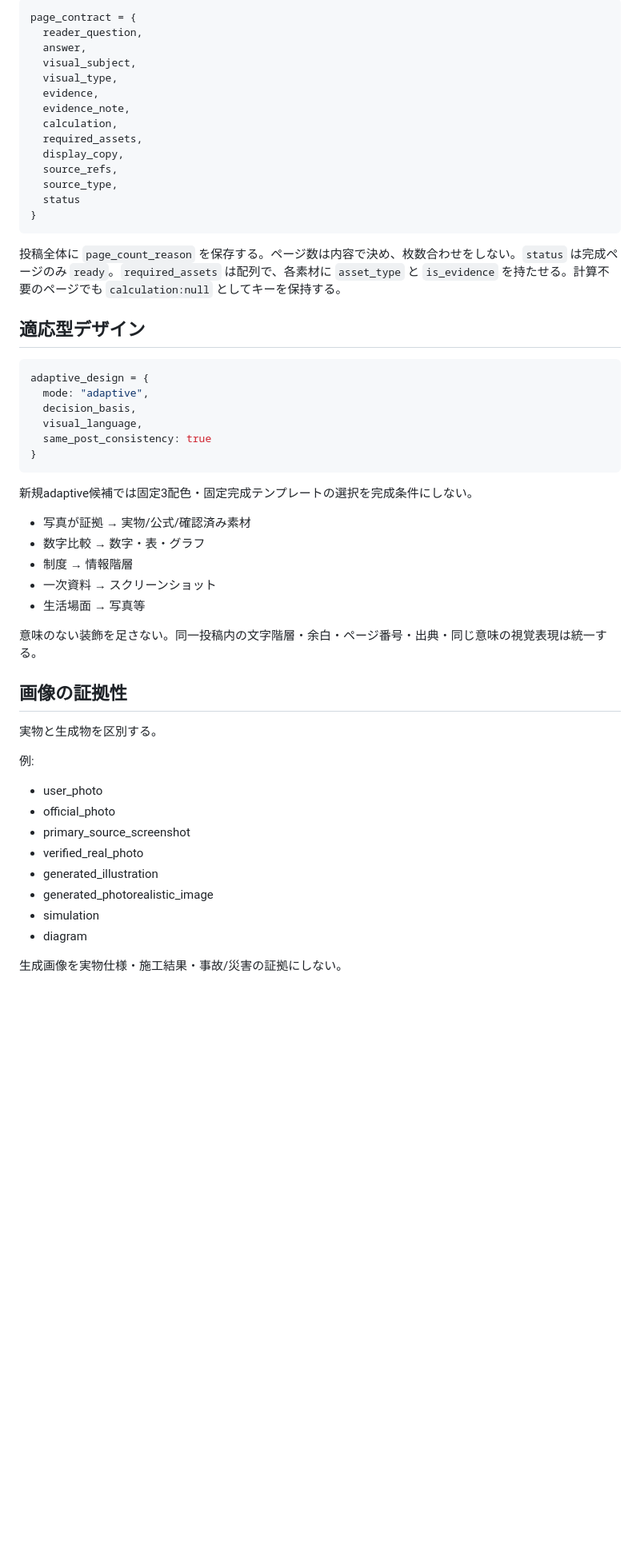
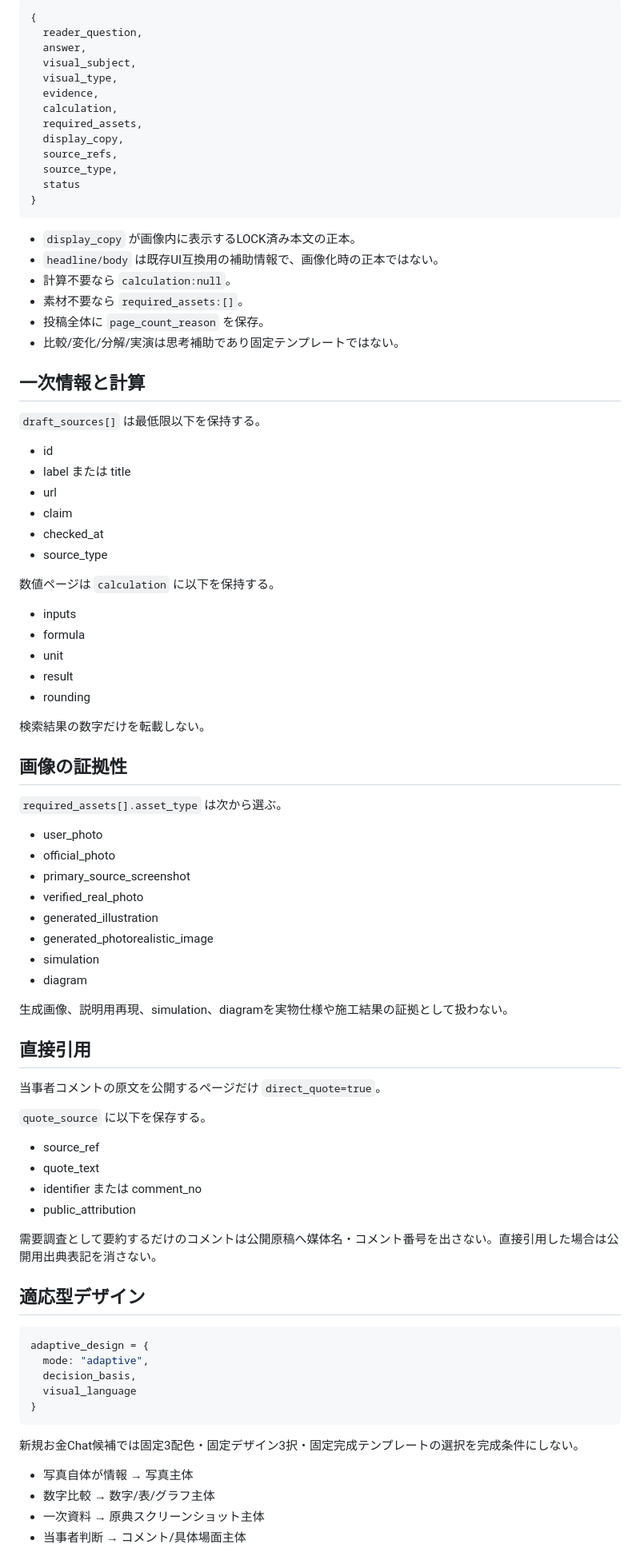
Before and after one commit to dokechi/yasuuma, a Markdown page: command-center-98/ADAPTIVE_CAROUSEL_SPEC_20260923.md, the part around one of its changes. Shown at 80% size. Rendered like a GitHub page; blank space fills up the shorter version.

````diff
--- a/command-center-98/ADAPTIVE_CAROUSEL_SPEC_20260923.md
+++ b/command-center-98/ADAPTIVE_CAROUSEL_SPEC_20260923.md
@@ -63,12 +79,11 @@
 
 ```js
-page_contract = {
+{
   reader_question,
   answer,
   visual_subject,
   visual_type,
   evidence,
-  evidence_note,
   calculation,
   required_assets,
   display_copy,
@@ -78,34 +93,38 @@ page_contract = {
 }
 ```
 
-投稿全体に `page_count_reason` を保存する。ページ数は内容で決め、枚数合わせをしない。`status` は完成ページのみ `ready`。`required_assets` は配列で、各素材に `asset_type` と `is_evidence` を持たせる。計算不要のページでも `calculation:null` としてキーを保持する。
+- `display_copy` が画像内に表示するLOCK済み本文の正本。
+- `headline/body` は既存UI互換用の補助情報で、画像化時の正本ではない。
+- 計算不要なら `calculation:null`。
+- 素材不要なら `required_assets:[]`。
+- 投稿全体に `page_count_reason` を保存。
+- 比較/変化/分解/実演は思考補助であり固定テンプレートではない。
 
-## 適応型デザイン
+## 一次情報と計算
 
-```js
-adaptive_design = {
-  mode: "adaptive",
-  decision_basis,
-  visual_language,
-  same_post_consistency: true
-}
-```
+`draft_sources[]` は最低限以下を保持する。
 
-新規adaptive候補では固定3配色・固定完成テンプレートの選択を完成条件にしない。
+- id
+- label または title
+- url
+- claim
+- checked_at
+- source_type
 
-- 写真が証拠 → 実物/公式/確認済み素材
-- 数字比較 → 数字・表・グラフ
-- 制度 → 情報階層
-- 一次資料 → スクリーンショット
-- 生活場面 → 写真等
+数値ページは `calculation` に以下を保持する。
 
-意味のない装飾を足さない。同一投稿内の文字階層・余白・ページ番号・出典・同じ意味の視覚表現は統一する。
+- inputs
+- formula
+- unit
+- result
+- rounding
+
+検索結果の数字だけを転載しない。
 
 ## 画像の証拠性
 
-実物と生成物を区別する。
+`required_assets[].asset_type` は次から選ぶ。
 
-例:
 - user_photo
 - official_photo
 - primary_source_screenshot
@@ -115,4 +134,35 @@ adaptive_design = {
 - simulation
 - diagram
 
-生成画像を実物仕様・施工結果・事故/災害の証拠にしない。
+生成画像、説明用再現、simulation、diagramを実物仕様や施工結果の証拠として扱わない。
+
+## 直接引用
+
+当事者コメントの原文を公開するページだけ `direct_quote=true`。
+
+`quote_source` に以下を保存する。
+
+- source_ref
+- quote_text
+- identifier または comment_no
+- public_attribution
+
+需要調査として要約するだけのコメントは公開原稿へ媒体名・コメント番号を出さない。直接引用した場合は公開用出典表記を消さない。
+
+## 適応型デザイン
+
+```js
+adaptive_design = {
+  mode: "adaptive",
+  decision_basis,
+  visual_language
+}
+```
+
+新規お金Chat候補では固定3配色・固定デザイン3択・固定完成テンプレートの選択を完成条件にしない。
+
+- 写真自体が情報 → 写真主体
+- 数字比較 → 数字/表/グラフ主体
+- 一次資料 → 原典スクリーンショット主体
+- 当事者判断 → コメント/具体場面主体
+
````
Also changed, not shown: other parts of command-center-98/ADAPTIVE_CAROUSEL_SPEC_20260923.md (+134 -78 lines).
